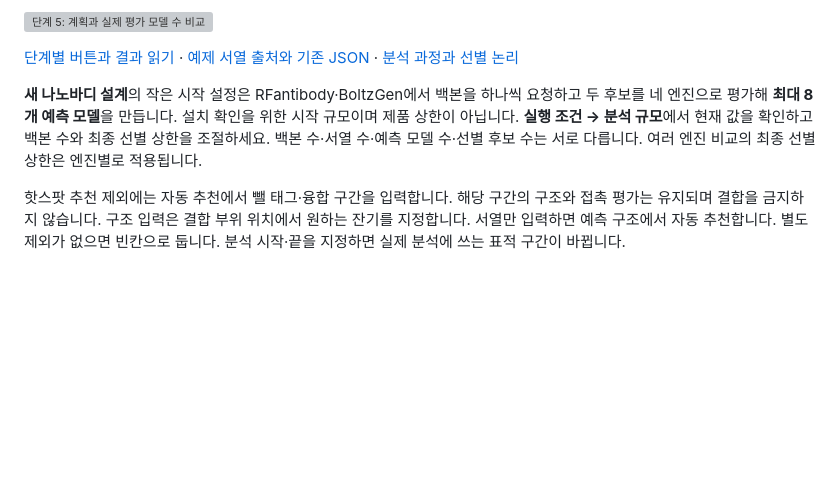
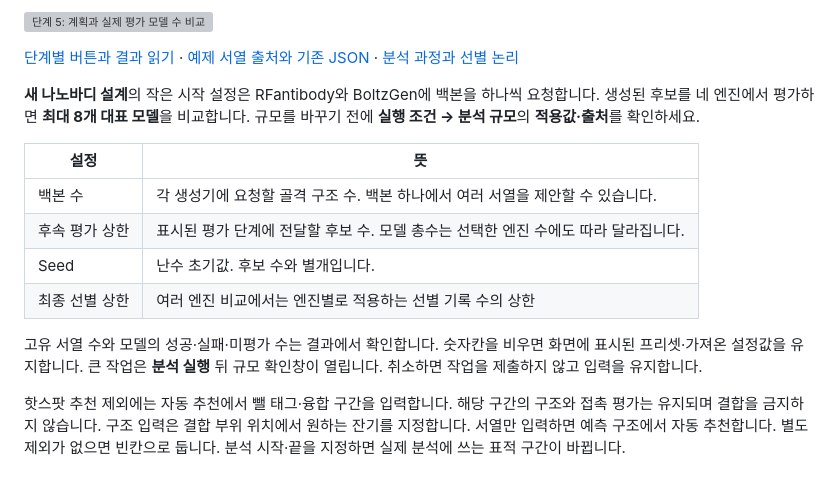
Before and after one commit to kangk1204/NanoCoFold_public, a Markdown page: README.ko.md, the part around the change. Drawn GitHub-style; folded sections open; blank space fills up the shorter version; grey boxes are pictures that could not be loaded.

Commit message:
Clarify analysis scale and confirmation behavior in bilingual READMEs

```diff
--- a/README.ko.md
+++ b/README.ko.md
@@ -253,7 +253,16 @@ rc5에서 계산한 Barnase–Barstar GPU 결과를 rc9 오프라인 보고서
 
 [단계별 버튼과 결과 읽기](docs/browser_quickstart.md) · [예제 서열 출처와 기존 JSON](examples/tutorial/README.md) · [분석 과정과 선별 논리](docs/ANALYSIS_WORKFLOW.md)
 
-**새 나노바디 설계**의 작은 시작 설정은 RFantibody·BoltzGen에서 백본을 하나씩 요청하고 두 후보를 네 엔진으로 평가해 **최대 8개 예측 모델**을 만듭니다. 설치 확인을 위한 시작 규모이며 제품 상한이 아닙니다. **실행 조건 → 분석 규모**에서 현재 값을 확인하고 백본 수와 최종 선별 상한을 조절하세요. 백본 수·서열 수·예측 모델 수·선별 후보 수는 서로 다릅니다. 여러 엔진 비교의 최종 선별 상한은 엔진별로 적용됩니다.
+**새 나노바디 설계**의 작은 시작 설정은 RFantibody와 BoltzGen에 백본을 하나씩 요청합니다. 생성된 후보를 네 엔진에서 평가하면 **최대 8개 대표 모델**을 비교합니다. 규모를 바꾸기 전에 **실행 조건 → 분석 규모**의 **적용값·출처**를 확인하세요.
+
+| 설정 | 뜻 |
+|---|---|
+| 백본 수 | 각 생성기에 요청할 골격 구조 수. 백본 하나에서 여러 서열을 제안할 수 있습니다. |
+| 후속 평가 상한 | 표시된 평가 단계에 전달할 후보 수. 모델 총수는 선택한 엔진 수에도 따라 달라집니다. |
+| Seed | 난수 초기값. 후보 수와 별개입니다. |
+| 최종 선별 상한 | 여러 엔진 비교에서는 엔진별로 적용하는 선별 기록 수의 상한 |
+
+고유 서열 수와 모델의 성공·실패·미평가 수는 결과에서 확인합니다. 숫자칸을 비우면 화면에 표시된 프리셋·가져온 설정값을 유지합니다. 큰 작업은 **분석 실행** 뒤 규모 확인창이 열립니다. 취소하면 작업을 제출하지 않고 입력을 유지합니다.
 
 핫스팟 추천 제외에는 자동 추천에서 뺄 태그·융합 구간을 입력합니다. 해당 구간의 구조와 접촉 평가는 유지되며 결합을 금지하지 않습니다. 구조 입력은 결합 부위 위치에서 원하는 잔기를 지정합니다. 서열만 입력하면 예측 구조에서 자동 추천합니다. 별도 제외가 없으면 빈칸으로 둡니다. 분석 시작·끝을 지정하면 실제 분석에 쓰는 표적 구간이 바뀝니다.
 
```
Also changed, not shown: README.md (+10 -1 lines).
